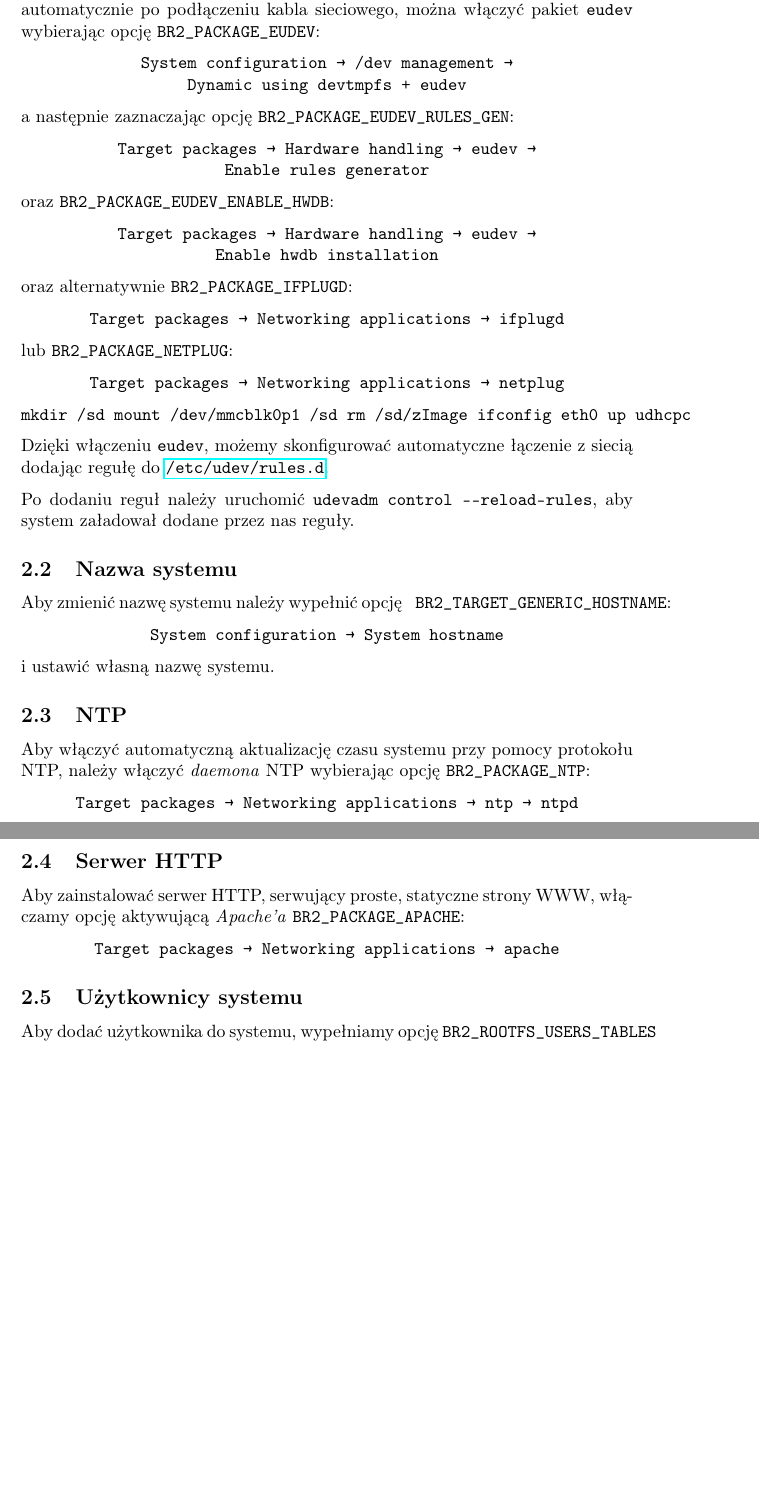
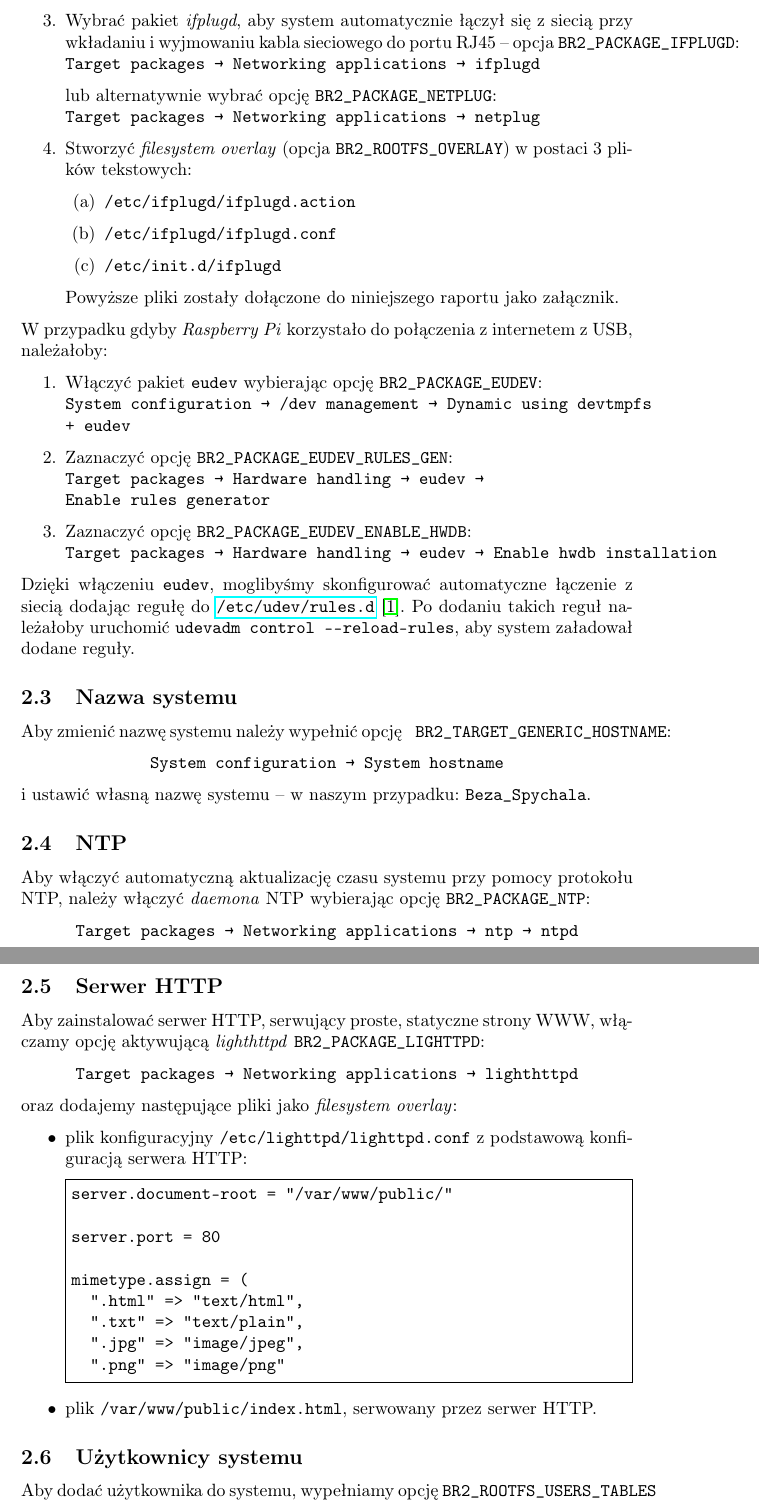
Before and after one commit to pbeza/linux-w-systemach-wbudowanych, a LaTeX document (laboratoria/lab01/doc/report.tex): two parts of pages 2 and 3 of 3 before the commit and two parts of pages 3 and 4 of 5 after it, joined at a grey line, cut at the place of the change, the shorter picture padded with empty space. Compiled offline with pdfLaTeX.

Commit message:
Dopracowanie raportu laboratorium 1 i dodanie źródeł do przesłania Prowadzącym

```diff
--- a/laboratoria/lab01/doc/report.tex
+++ b/laboratoria/lab01/doc/report.tex
@@ -8,6 +8,8 @@
 \usepackage{graphicx}
 \usepackage{textcomp}
 \usepackage{parskip}
+\usepackage{url}
+\usepackage{fancyvrb}
 %\usepackage[fixlanguage]{babelbib}
 %\selectbiblanguage{polish}
 %\setlength{\parindent}{24pt}
@@ -15,11 +17,12 @@
 
 \frenchspacing
 
-\newenvironment{textfile}{\ttfamily}{\par}
+\newcommand{\labnumber}{1}
+\newenvironment{ttblock}{\ttfamily}{\par}
 
 %------------------------------------------------------------------------------
 
-\title{Linux w systemach wbudowanych\\Laboratorium \#1}
+\title{Linux w systemach wbudowanych\\Laboratorium \#\labnumber}
 
 \author{\href{mailto:bezap@student.mini.pw.edu.pl}{Patryk \textsc{Bęza}}, \href{mailto:spychalam@student.mini.pw.edu.pl}{Maciej \textsc{Spychała}}}
 
@@ -75,21 +120 @@ Aby włączyć obsługę DHCP, należy wybrać opcję \texttt{BR2\_PACKAGE\_DHCP
 
-\noindent Do skonfigurowania sieci w taki sposób, aby \emph{Raspberry~Pi} łączyło się z siecią automatycznie po podłączeniu kabla sieciowego, można włączyć pakiet~\texttt{eudev} wybierając opcję \texttt{BR2\_PACKAGE\_EUDEV}:
-\begin{center}
-\texttt{System configuration \textrightarrow\ /dev management\ \textrightarrow\\Dynamic using devtmpfs + eudev}
-\end{center}
-a następnie zaznaczając opcję \texttt{BR2\_PACKAGE\_EUDEV\_RULES\_GEN}:
-\begin{center}
-\texttt{Target packages \textrightarrow\ Hardware handling \textrightarrow\ eudev \textrightarrow\\Enable rules generator}
-\end{center}
-oraz \texttt{BR2\_PACKAGE\_EUDEV\_ENABLE\_HWDB}:
-\begin{center}
-\texttt{Target packages \textrightarrow\ Hardware handling \textrightarrow\ eudev \textrightarrow\\Enable hwdb installation}
-\end{center}
-oraz alternatywnie \texttt{BR2\_PACKAGE\_IFPLUGD}:
-\begin{center}
-\texttt{Target packages \textrightarrow\ Networking applications \textrightarrow\ ifplugd}
-\end{center}
-lub \texttt{BR2\_PACKAGE\_NETPLUG}:
-\begin{center}
-\texttt{Target packages \textrightarrow\ Networking applications \textrightarrow\ netplug}
-\end{center}
@@ -96,15 +125,41 @@ lub \texttt{BR2\_PACKAGE\_NETPLUG}:
 
-\begin{textfile}
-mkdir /sd
-mount /dev/mmcblk0p1 /sd
-rm /sd/zImage
-ifconfig eth0 up
-udhcpc
-\end{textfile}
+\item Wybrać pakiet \emph{ifplugd}, aby system automatycznie łączył się z siecią przy wkładaniu i wyjmowaniu kabla sieciowego do portu RJ45 -- opcja \texttt{BR2\_PACKAGE\_IFPLUGD}:\\
+\begin{ttblock}
+Target packages \textrightarrow\ Networking applications \textrightarrow\ ifplugd
+\end{ttblock}
+lub alternatywnie wybrać opcję \texttt{BR2\_PACKAGE\_NETPLUG}:\\
+\begin{ttblock}
+Target packages \textrightarrow\ Networking applications \textrightarrow\ netplug
+\end{ttblock}
 
-\noindent Dzięki włączeniu \texttt{eudev}, możemy skonfigurować automatyczne łączenie z siecią dodając regułę do \href{https://github.com/maximeh/buildroot/blob/master/support/scripts/mkusers}{\texttt{/etc/udev/rules.d}}.
+\item Stworzyć \emph{filesystem overlay} (opcja \texttt{BR2\_ROOTFS\_OVERLAY}) w postaci 3 plików tekstowych:
+\begin{enumerate}
+	\item \texttt{/etc/ifplugd/ifplugd.action}
+	\item \texttt{/etc/ifplugd/ifplugd.conf}
+	\item \texttt{/etc/init.d/ifplugd}
+\end{enumerate}
+Powyższe pliki zostały dołączone do niniejszego raportu jako załącznik.
+\end{enumerate}
 
-Po dodaniu reguł należy uruchomić \texttt{udevadm control -{}-reload-rules}, aby system załadował dodane przez nas reguły.
+\noindent W przypadku gdyby \emph{Raspberry~Pi} korzystało do połączenia z internetem z USB, należałoby:
+\begin{enumerate}
+\item Włączyć pakiet~\texttt{eudev} wybierając opcję \texttt{BR2\_PACKAGE\_EUDEV}:\\
+\begin{ttblock}
+System configuration \textrightarrow\ /dev management\ \textrightarrow\ Dynamic using devtmpfs + eudev
+\end{ttblock}
+
+\item Zaznaczyć opcję \texttt{BR2\_PACKAGE\_EUDEV\_RULES\_GEN}:\\
+\begin{ttblock}
+Target packages \textrightarrow\ Hardware handling \textrightarrow\ eudev \textrightarrow\\Enable rules generator
+\end{ttblock}
+
+\item Zaznaczyć opcję \texttt{BR2\_PACKAGE\_EUDEV\_ENABLE\_HWDB}:\\
+\begin{ttblock}
+Target packages \textrightarrow\ Hardware handling \textrightarrow\ eudev \textrightarrow\ Enable hwdb installation
+\end{ttblock}
+\end{enumerate}
+
+\noindent Dzięki włączeniu \texttt{eudev}, moglibyśmy skonfigurować automatyczne łączenie z siecią dodając regułę do \href{http://www.reactivated.net/writing_udev_rules.html}{\texttt{/etc/udev/rules.d}}~\cite{www:arch-udev}. Po dodaniu takich reguł należałoby uruchomić \texttt{udevadm control -{}-reload-rules}, aby system załadował dodane reguły.
 
 %------------------------------------------------------------------------------
 
@@ -116,7 +171,7 @@ Aby zmienić nazwę systemu należy wypełnić opcję \texttt{ BR2\_TARGET\_GENE
 \texttt{System configuration \textrightarrow\ System hostname}
 \end{center}
 
-\noindent i ustawić własną nazwę systemu.
+\noindent i ustawić własną nazwę systemu -- w naszym przypadku: \texttt{Beza\_Spychala}.
 
 %------------------------------------------------------------------------------
 
@@ -132,11 +187,28 @@ Aby włączyć automatyczną aktualizację czasu systemu przy pomocy protokołu
 
 \subsection{Serwer HTTP}
 
-Aby zainstalować serwer HTTP, serwujący proste, statyczne strony WWW, włączamy opcję aktywującą~\emph{Apache'a} \texttt{BR2\_PACKAGE\_APACHE}:
+Aby zainstalować serwer HTTP, serwujący proste, statyczne strony WWW, włączamy opcję aktywującą~\emph{lighthttpd} \texttt{BR2\_PACKAGE\_LIGHTTPD}:
 
 \begin{center}
-\texttt{Target packages \textrightarrow\ Networking applications \textrightarrow\ apache}
+\texttt{Target packages \textrightarrow\ Networking applications \textrightarrow\ lighthttpd}
 \end{center}
+
+oraz dodajemy następujące pliki jako \emph{filesystem overlay}:
+\begin{itemize}
+\item plik konfiguracyjny \texttt{/etc/lighttpd/lighttpd.conf} z podstawową konfiguracją serwera HTTP:
+\begin{Verbatim}[frame=single]
+server.document-root = "/var/www/public/"
+
+server.port = 80
+
+mimetype.assign = (
+  ".html" => "text/html",
+  ".txt" => "text/plain",
+  ".jpg" => "image/jpeg",
+  ".png" => "image/png"
+\end{Verbatim}
+\item plik \texttt{/var/www/public/index.html}, serwowany przez serwer HTTP.
+\end{itemize}
 
 %------------------------------------------------------------------------------
 
```
Also changed, not shown: laboratoria/lab01/doc/bibliography.bib (+17 -5 lines), laboratoria/lab01/src/min_working_conf/config/users.txt (added, +1 -0 lines), README.md, laboratoria/lab01/doc/report.tex (115 more changed lines), 6 other files.
